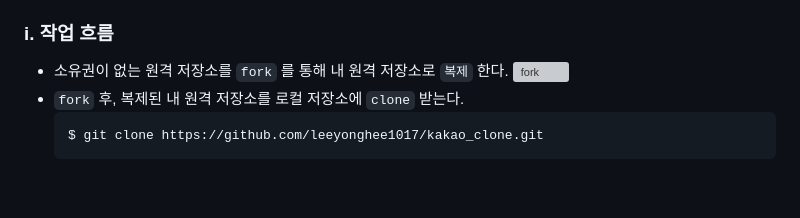
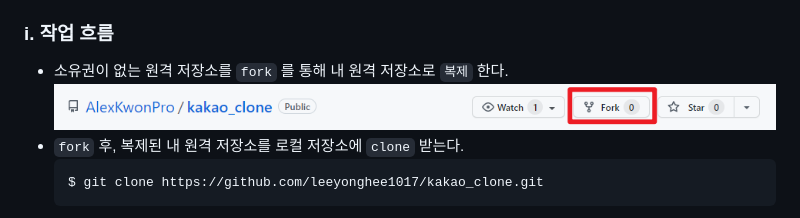
Before and after one commit to leeyonghee1017/TIL, a Markdown page: TIL20230112_clon_pull_branch_merge_workflow.md, the part around the change. GitHub-like rendering; blank space fills up the shorter version; grey boxes are pictures that could not be loaded.

Commit message:
TIL20230112_clon_pull_branch_merge_workflow

````diff
--- a/TIL20230112_clon_pull_branch_merge_workflow.md
+++ b/TIL20230112_clon_pull_branch_merge_workflow.md
@@ -136,7 +136,7 @@ $ git switch -c <브랜치 이름> <커밋 ID>
 
 ### i. 작업 흐름
 - 소유권이 없는 원격 저장소를 `fork` 를 통해 내 원격 저장소로 `복제` 한다.
-    ![fork](fork.png)
+    ![fork](image/fork.png)
 - `fork` 후, 복제된 내 원격 저장소를 로컬 저장소에 `clone` 받는다.
     ```bash
     $ git clone https://github.com/leeyonghee1017/kakao_clone.git
````
